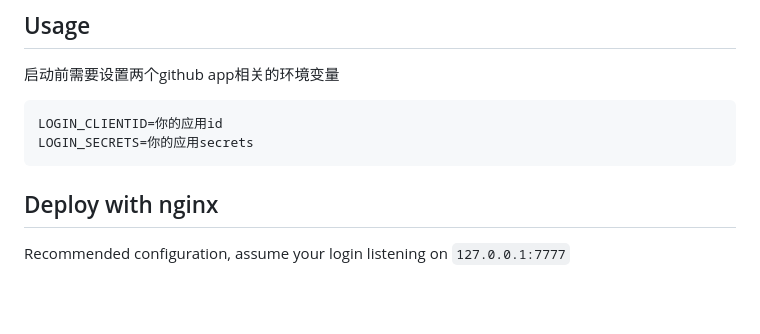
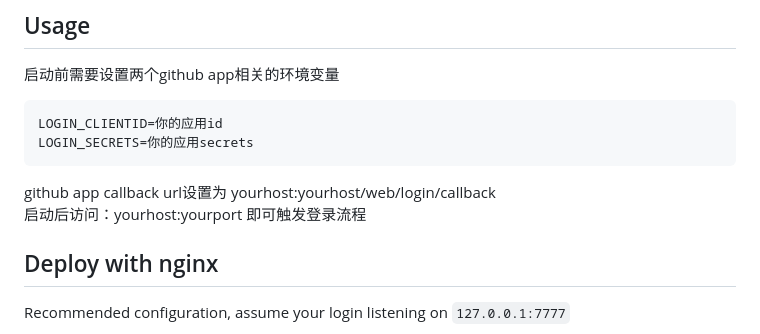
Before and after one commit to blacklee123/login, a Markdown page: README.md, the part around the change. Rendered like a GitHub page; blank space fills up the shorter version.

Commit message:
doc: update readme

````diff
--- a/README.md
+++ b/README.md
@@ -16,6 +16,8 @@ openssl rsa -in private_key.pem -pubout -out public_key.pem
 LOGIN_CLIENTID=你的应用id
 LOGIN_SECRETS=你的应用secrets
 ```
+github app callback url设置为 yourhost:yourhost/web/login/callback
+启动后访问：yourhost:yourport 即可触发登录流程
 
 ## Deploy with nginx
 
````
